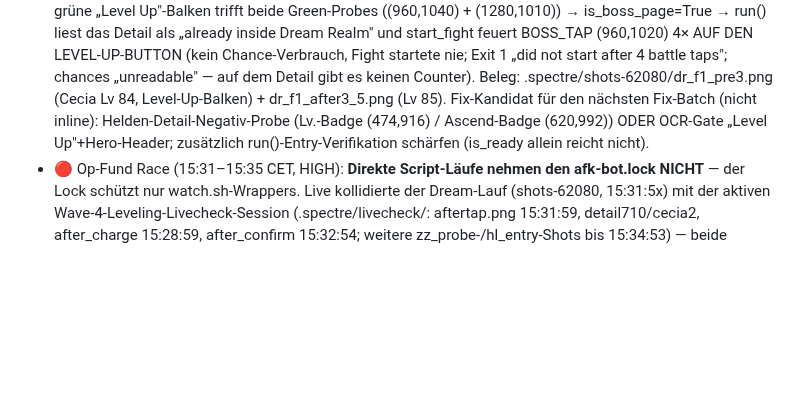
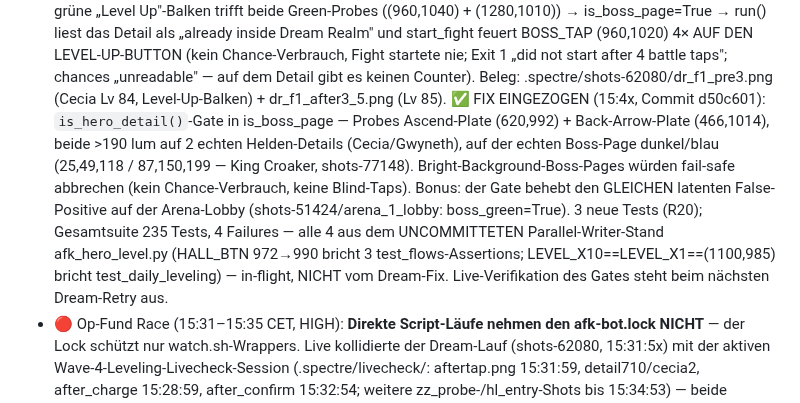
Before and after one commit to SiLeet/spectre, a Markdown page: TODOS.md, the part around the change. Rendered like a GitHub page; blank space fills up the shorter version.

Commit message:
todos: fund #2 fix drawn (hero-detail gate) + suite state note

```diff
--- a/TODOS.md
+++ b/TODOS.md
@@ -925,10 +925,20 @@ Resonance-Heroes-74-vs-RL-80-Widerspruch bleibt beobachtungsrelevant.
   Fight startete nie; Exit 1 „did not start after 4 battle taps"; chances
   „unreadable" — auf dem Detail gibt es keinen Counter). Beleg:
   .spectre/shots-62080/dr_f1_pre3.png (Cecia Lv 84, Level-Up-Balken) +
-  dr_f1_after3_5.png (Lv 85). Fix-Kandidat für den nächsten Fix-Batch
-  (nicht inline): Helden-Detail-Negativ-Probe (Lv.-Badge (474,916) /
-  Ascend-Badge (620,992)) ODER OCR-Gate „Level Up"+Hero-Header; zusätzlich
-  run()-Entry-Verifikation schärfen (is_ready allein reicht nicht).
+  dr_f1_after3_5.png (Lv 85).
+  ✅ FIX EINGEZOGEN (15:4x, Commit d50c601): `is_hero_detail()`-Gate in
+  is_boss_page — Probes Ascend-Plate (620,992) + Back-Arrow-Plate
+  (466,1014), beide >190 lum auf 2 echten Helden-Details
+  (Cecia/Gwyneth), auf der echten Boss-Page dunkel/blau (25,49,118 /
+  87,150,199 — King Croaker, shots-77148). Bright-Background-Boss-Pages
+  würden fail-safe abbrechen (kein Chance-Verbrauch, keine Blind-Taps).
+  Bonus: der Gate behebt den GLEICHEN latenten False-Positive auf der
+  Arena-Lobby (shots-51424/arena_1_lobby: boss_green=True). 3 neue Tests
+  (R20); Gesamtsuite 235 Tests, 4 Failures — alle 4 aus dem UNCOMMITTETEN
+  Parallel-Writer-Stand afk_hero_level.py (HALL_BTN 972→990 bricht 3
+  test_flows-Assertions; LEVEL_X10==LEVEL_X1==(1100,985) bricht
+  test_daily_leveling) — in-flight, NICHT vom Dream-Fix. Live-Verifikation
+  des Gates steht beim nächsten Dream-Retry aus.
 - 🔴 Op-Fund Race (15:31–15:35 CET, HIGH): **Direkte Script-Läufe nehmen
   den afk-bot.lock NICHT** — der Lock schützt nur watch.sh-Wrappers. Live
   kollidierte der Dream-Lauf (shots-62080, 15:31:5x) mit der aktiven
```
